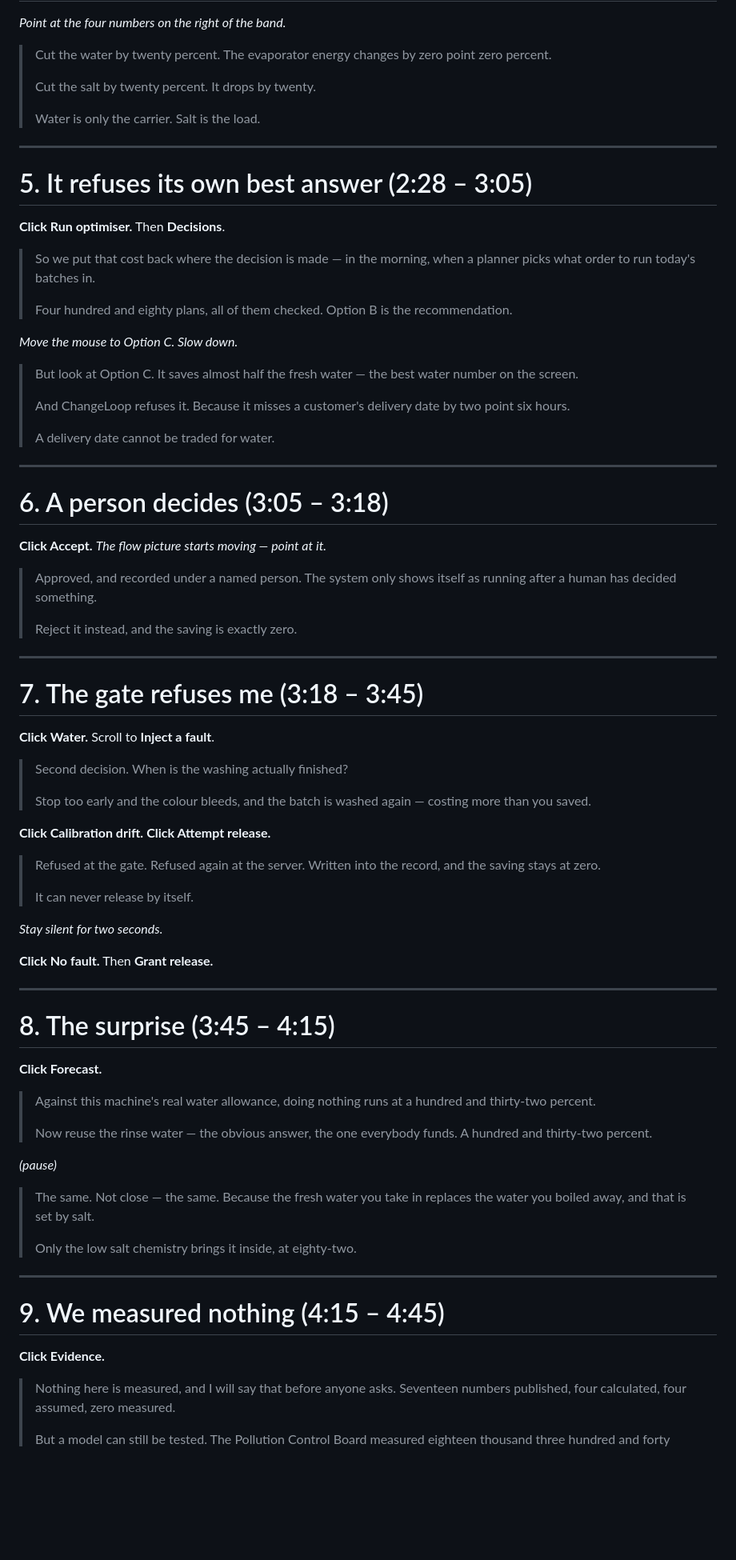
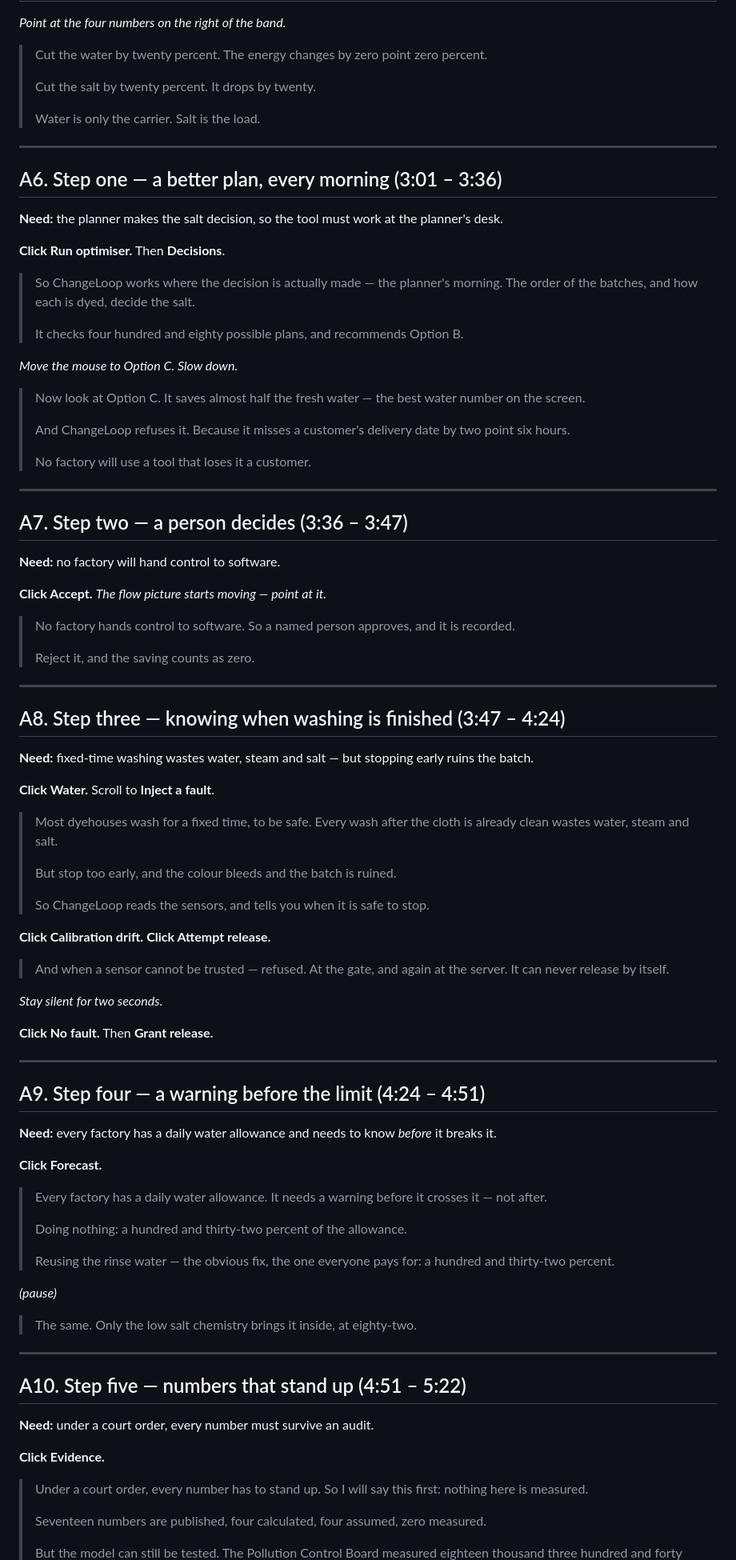
Before and after one commit to shoryamittal/Changeloop-water-intelligence-, a Markdown page: submission/VIDEO_SCRIPT.md, the part around one of its changes. Shown at 80% size. Rendered like a GitHub page; blank space fills up the shorter version.

```diff
--- a/submission/VIDEO_SCRIPT.md
+++ b/submission/VIDEO_SCRIPT.md
@@ -156,7 +182,7 @@ when you click **Accept** in section 6.
 *Point at the four numbers on the right of the band.*
 
-> Cut the water by twenty percent. The evaporator energy changes by zero
-> point zero percent.
+> Cut the water by twenty percent. The energy changes by zero point zero
+> percent.
 >
 > Cut the salt by twenty percent. It drops by twenty.
 >
@@ -164,51 +190,56 @@ when you click **Accept** in section 6.
 
 ---
 
-# 5. It refuses its own best answer  (2:28 – 3:05)
+## A6. Step one — a better plan, every morning  (3:01 – 3:36)
+**Need:** the planner makes the salt decision, so the tool must work at the planner's desk.
+
 **Click Run optimiser.** Then **Decisions**.
 
-> So we put that cost back where the decision is made — in the morning, when
-> a planner picks what order to run today's batches in.
+> So ChangeLoop works where the decision is actually made — the planner's
+> morning. The order of the batches, and how each is dyed, decide the salt.
 >
-> Four hundred and eighty plans, all of them checked. Option B is the
-> recommendation.
+> It checks four hundred and eighty possible plans, and recommends Option B.
 
 *Move the mouse to Option C. Slow down.*
 
-> But look at Option C. It saves almost half the fresh water — the best
-> water number on the screen.
+> Now look at Option C. It saves almost half the fresh water — the best water
+> number on the screen.
 >
 > And ChangeLoop refuses it. Because it misses a customer's delivery date by
 > two point six hours.
 >
-> A delivery date cannot be traded for water.
+> No factory will use a tool that loses it a customer.
 
 ---
 
-# 6. A person decides  (3:05 – 3:18)
+## A7. Step two — a person decides  (3:36 – 3:47)
+**Need:** no factory will hand control to software.
+
 **Click Accept.** *The flow picture starts moving — point at it.*
 
-> Approved, and recorded under a named person. The system only shows itself
-> as running after a human has decided something.
+> No factory hands control to software. So a named person approves, and it
+> is recorded.
 >
-> Reject it instead, and the saving is exactly zero.
+> Reject it, and the saving counts as zero.
 
 ---
 
-# 7. The gate refuses me  (3:18 – 3:45)
+## A8. Step three — knowing when washing is finished  (3:47 – 4:24)
+**Need:** fixed-time washing wastes water, steam and salt — but stopping early ruins the batch.
+
 **Click Water.** Scroll to **Inject a fault**.
 
-> Second decision. When is the washing actually finished?
+> Most dyehouses wash for a fixed time, to be safe. Every wash after the cloth
+> is already clean wastes water, steam and salt.
 >
-> Stop too early and the colour bleeds, and the batch is washed again —
-> costing more than you saved.
+> But stop too early, and the colour bleeds and the batch is ruined.
+>
+> So ChangeLoop reads the sensors, and tells you when it is safe to stop.
 
 **Click Calibration drift.** **Click Attempt release.**
 
-> Refused at the gate. Refused again at the server. Written into the record,
-> and the saving stays at zero.
->
-> It can never release by itself.
+> And when a sensor cannot be trusted — refused. At the gate, and again at the
+> server. It can never release by itself.
 
 *Stay silent for two seconds.*
 
@@ -216,29 +247,35 @@ when you click **Accept** in section 6.
 
 ---
 
-# 8. The surprise  (3:45 – 4:15)
+## A9. Step four — a warning before the limit  (4:24 – 4:51)
+**Need:** every factory has a daily water allowance and needs to know *before* it breaks it.
+
 **Click Forecast.**
 
-> Against this machine's real water allowance, doing nothing runs at a
+> Every factory has a daily water allowance. It needs a warning before it
+> crosses it — not after.
+>
+> Doing nothing: a hundred and thirty-two percent of the allowance.
+>
+> Reusing the rinse water — the obvious fix, the one everyone pays for: a
 > hundred and thirty-two percent.
->
-> Now reuse the rinse water — the obvious answer, the one everybody funds.
-> A hundred and thirty-two percent.
 
 *(pause)*
 
-> The same. Not close — the same. Because the fresh water you take in
-> replaces the water you boiled away, and that is set by salt.
->
-> Only the low salt chemistry brings it inside, at eighty-two.
+> The same. Only the low salt chemistry brings it inside, at eighty-two.
 
 ---
 
-# 9. We measured nothing  (4:15 – 4:45)
+## A10. Step five — numbers that stand up  (4:51 – 5:22)
+**Need:** under a court order, every number must survive an audit.
+
 **Click Evidence.**
 
-> Nothing here is measured, and I will say that before anyone asks.
-> Seventeen numbers published, four calculated, four assumed, zero measured.
+> Under a court order, every number has to stand up. So I will say this
+> first: nothing here is measured.
 >
-> But a model can still be tested. The Pollution Control Board measured
+> Seventeen numbers are published, four calculated, four assumed, zero
+> measured.
+>
+> But the model can still be tested. The Pollution Control Board measured
 > eighteen thousand three hundred and forty milligrams per litre at a real
```
Also changed, not shown: other parts of submission/VIDEO_SCRIPT.md (+257 -138 lines).
